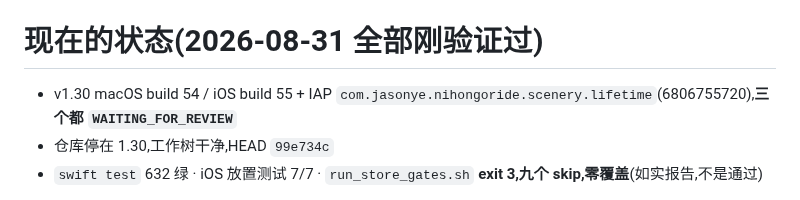
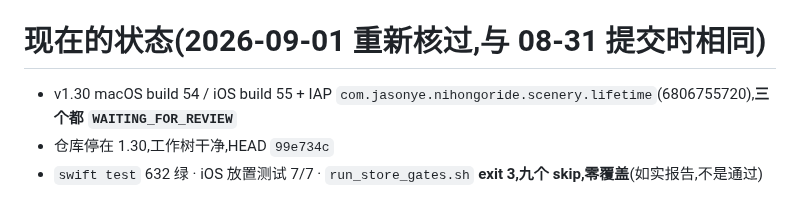
Before and after one commit to JasonYeYuhe/nihongo-ride-app, a Markdown page: docs/HANDOFF-ITERATION-PROMPT.md, the part around the change. Drawn GitHub-style.

Commit message:
docs: re-stamp the handoff's state line — verified again 2026-09-01, unchanged
A handoff that says 'verified today' stops being true at midnight, and the
reader has no way to tell. Re-queried ASC rather than re-dating the line:
all three still WAITING_FOR_REVIEW.

Co-Authored-By: Claude Opus 5 <noreply@anthropic.com>

```diff
--- a/docs/HANDOFF-ITERATION-PROMPT.md
+++ b/docs/HANDOFF-ITERATION-PROMPT.md
@@ -19,7 +19,7 @@ Nihongo Ride — 快速迭代交接(2026-08-31)
 3. `docs/STATE-2026-08-18.md` —— **先读 Traps 段最顶上那个「两族」引言**,它决定你怎么读下面 40 多条
 4. `docs/PLAN-STAGE1.md` §K/§L —— 只在你要碰发布或报价时读
 
-# 现在的状态(2026-08-31 全部刚验证过)
+# 现在的状态(2026-09-01 重新核过,与 08-31 提交时相同)
 
 * v1.30 macOS build 54 / iOS build 55 + IAP `com.jasonye.nihongoride.scenery.lifetime`(6806755720),**三个都 `WAITING_FOR_REVIEW`**
 * 仓库停在 1.30,工作树干净,HEAD `99e734c`
```
